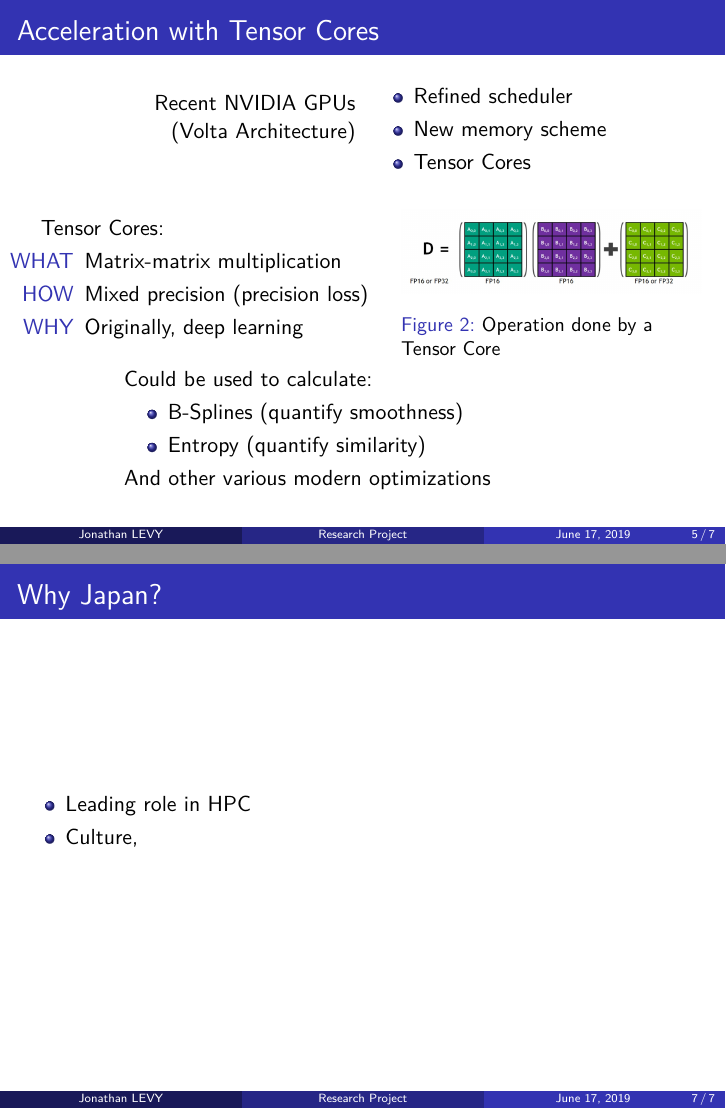
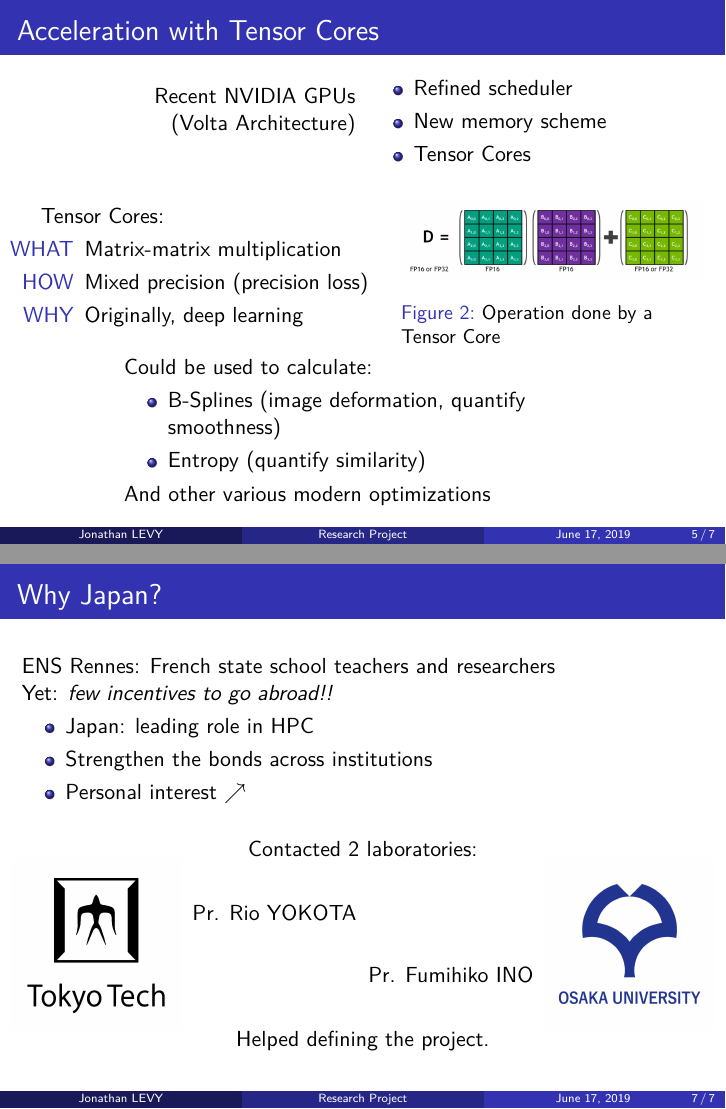
Before and after one commit to j-levy/mext_slideshow, LaTeX slides (main.tex, which reads 05'-Summary.tex, 30-Motivations.tex): pages 5 and 7 of 7, joined at a grey line. Compiled offline with XeLaTeX; a missing font is replaced by an installed copy or a similar font.

Commit message:
added motivation slide with uni logos. Looks ok

```diff
--- a/05'-Summary.tex
+++ b/05'-Summary.tex
@@ -37,7 +37,7 @@
 	Could be used to calculate:
 
 	\begin{itemize}
-		\item B-Splines (quantify smoothness)
+		\item B-Splines (image deformation, quantify smoothness)
 		\item Entropy (quantify similarity)
 	\end{itemize}
 
--- a/30-Motivations.tex
+++ b/30-Motivations.tex
@@ -1,9 +1,38 @@
 \begin{frame}{Why Japan?}
 
+	ENS Rennes: French state school teachers and researchers
+
+	Yet: \emph{few incentives to go abroad!!}
+
 	\begin{itemize}
-		\item Leading role in HPC
-		\item Culture,
+		\item Japan: leading role in HPC
+		\item Strengthen the bonds across institutions
+		\item Personal interest $\nearrow$
 	\end{itemize}
 
 
+	\bigskip
+	\centering
+	Contacted 2 laboratories:
+
+	\begin{columns}
+	\column{0.25\textwidth}
+	\includegraphics[width=1\textwidth]{tokyo_tech_logo}
+	\column{0.5\textwidth}
+ 	Pr. Rio YOKOTA
+
+ 	\bigskip
+
+ 	\medskip
+
+	\hfill Pr. Fumihiko INO
+	\column{0.25\textwidth}
+	\includegraphics[width=1\textwidth]{osaka_university}
+	\end{columns}
+
+
+
+
+	Helped defining the project.
+
 \end{frame}
```
Also changed, not shown: main.pdf, osaka_university.jpg (added), tokyo_tech_logo.jpg (added), tokyo_tech_logo.png (deleted).
